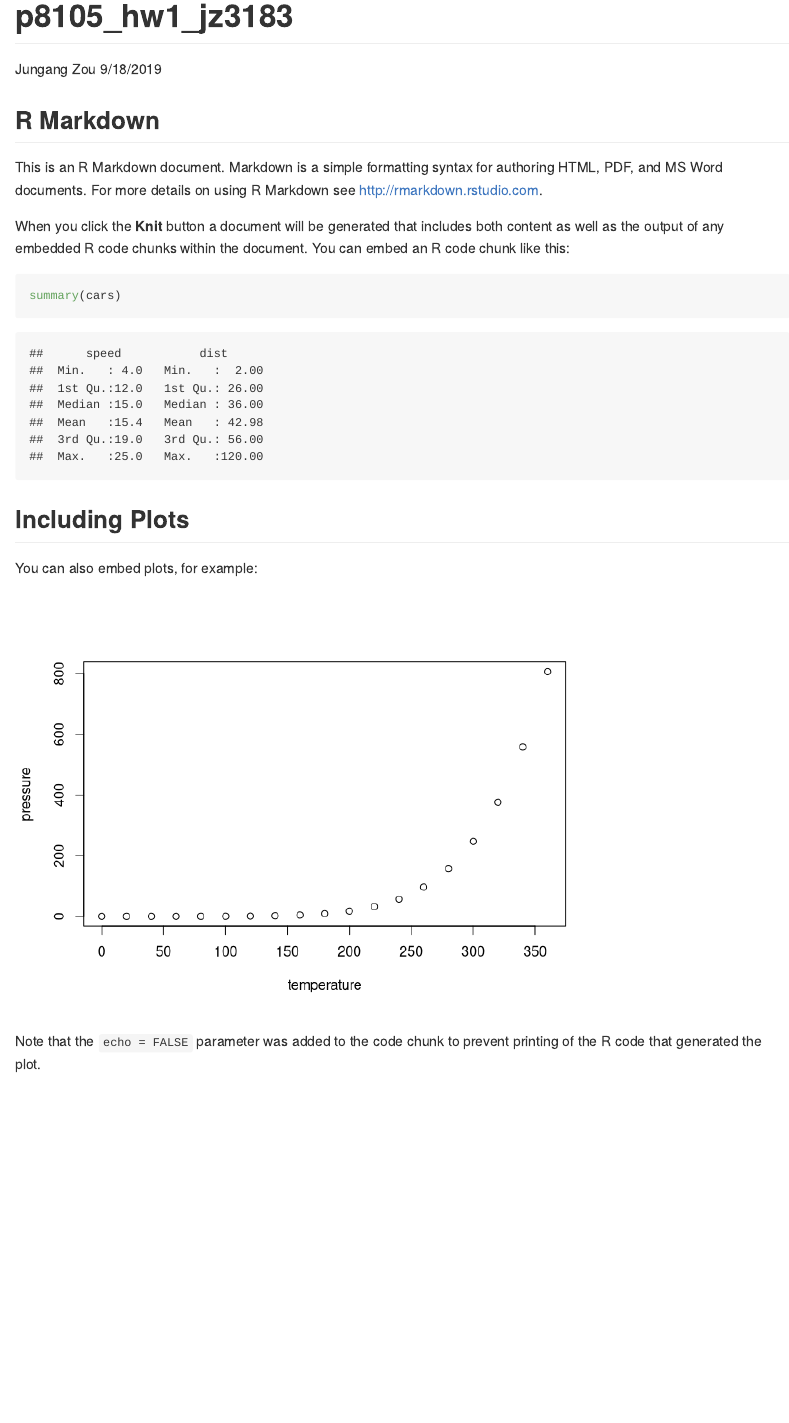
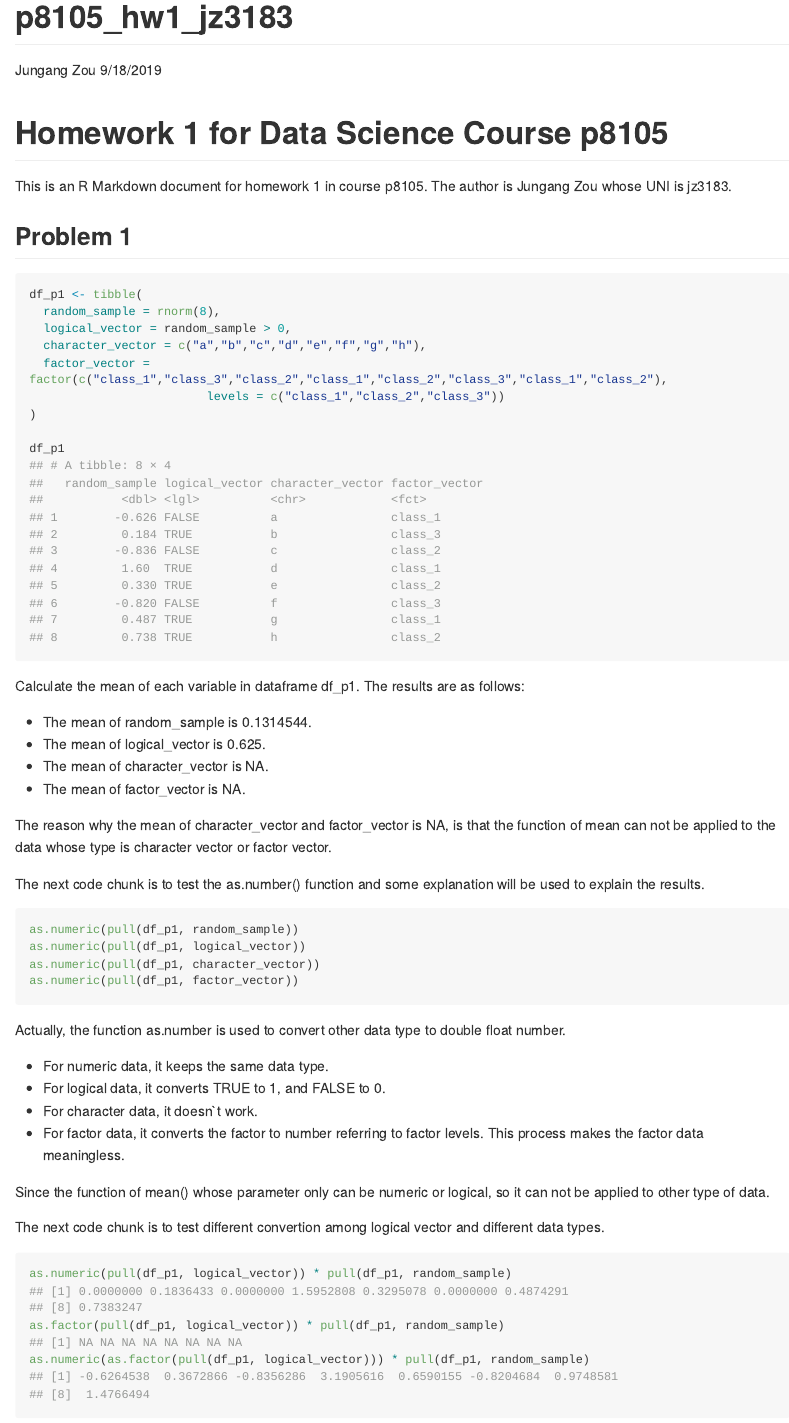
Before and after one commit to zjg540066169/p8105_hw1_jz3183, an R Markdown document (p8105_hw1_jz3183.Rmd): the page in a window 1100 px wide, from its top. Rendered offline with R 4.5, knitr and Pandoc, with nearby package versions; long lines of code are wrapped.

Commit message:
1st version of hw1

````diff
--- a/p8105_hw1_jz3183.Rmd
+++ b/p8105_hw1_jz3183.Rmd
@@ -5,26 +5,62 @@ date: "9/18/2019"
 output: github_document
 ---
 
-```{r setup, include=FALSE}
+```{r setup, include = FALSE}
 knitr::opts_chunk$set(echo = TRUE)
+library("tidyverse")
+set.seed(1)
 ```
 
-## R Markdown
+# Homework 1 for Data Science Course p8105
 
-This is an R Markdown document. Markdown is a simple formatting syntax for authoring HTML, PDF, and MS Word documents. For more details on using R Markdown see <http://rmarkdown.rstudio.com>.
+This is an R Markdown document for homework 1 in course p8105. The author is Jungang Zou whose UNI is jz3183.
 
-When you click the **Knit** button a document will be generated that includes both content as well as the output of any embedded R code chunks within the document. You can embed an R code chunk like this:
+## Problem 1
 
-```{r cars}
-summary(cars)
+```{r df_p1_create, collapse = TRUE}
+df_p1 <- tibble(
+  random_sample = rnorm(8),
+  logical_vector = random_sample > 0,
+  character_vector = c("a","b","c","d","e","f","g","h"),
+  factor_vector = factor(c("class_1","class_3","class_2","class_1","class_2","class_3","class_1","class_2"),
+                         levels = c("class_1","class_2","class_3"))
+)
+
+df_p1
 ```
 
-## Including Plots
+Calculate the mean of each variable in dataframe df_p1. The results are as follows:
 
-You can also embed plots, for example:
+* The mean of random_sample is `r mean(pull(df_p1, random_sample))`.
+* The mean of logical_vector is `r mean(pull(df_p1, logical_vector))`.
+* The mean of character_vector is `r mean(pull(df_p1, character_vector))`.
+* The mean of factor_vector is `r mean(pull(df_p1, factor_vector))`.
 
-```{r pressure, echo=FALSE}
-plot(pressure)
+The reason why the mean of character_vector and factor_vector is NA, is that the function of mean can not be applied to the data whose type is character vector or factor vector.
+
+
+The next code chunk is to test the as.number() function and some explanation will be used to explain the results.
+
+```{r as_numeric_function, eval = FALSE}
+as.numeric(pull(df_p1, random_sample))
+as.numeric(pull(df_p1, logical_vector))
+as.numeric(pull(df_p1, character_vector))
+as.numeric(pull(df_p1, factor_vector))
 ```
 
-Note that the `echo = FALSE` parameter was added to the code chunk to prevent printing of the R code that generated the plot.
+Actually, the function as.number is used to convert other data type to double float number.
+
+* For numeric data, it keeps the same data type.
+* For logical data, it converts TRUE to 1, and FALSE to 0.
+* For character data, it doesn`t work.
+* For factor data, it converts the factor to number referring to factor levels. This process makes the factor data meaningless.
+
+Since the function of mean() whose parameter only can be numeric or logical, so it can not be applied to other type of data.
+
+
+The next code chunk is to test different convertion among logical vector and different data types.
+
+```{r as_numeric_function_multiplication, collapse = TRUE, warning = FALSE}
+as.numeric(pull(df_p1, logical_vector)) * pull(df_p1, random_sample)
+as.factor(pull(df_p1, logical_vector)) * pull(df_p1, random_sample)
+as.numeric(as.factor(pull(df_p1, logical_vector))) * pull(df_p1, random_sample)
````
Also changed, not shown: first_scatterplot.png (added), p8105_hw1_jz3183.md (added), p8105_hw1_jz3183_files/figure-gfm/df_p2_plot-1.png (added), p8105_hw1_jz3183_files/figure-gfm/df_p2_plot-2.png (added), p8105_hw1_jz3183_files/figure-gfm/df_p2_plot-3.png (added), p8105_hw1_jz3183_files/figure-gfm/pressure-1.png (added), p8105_hw1_jz3183.Rmd (52 more changed lines).
